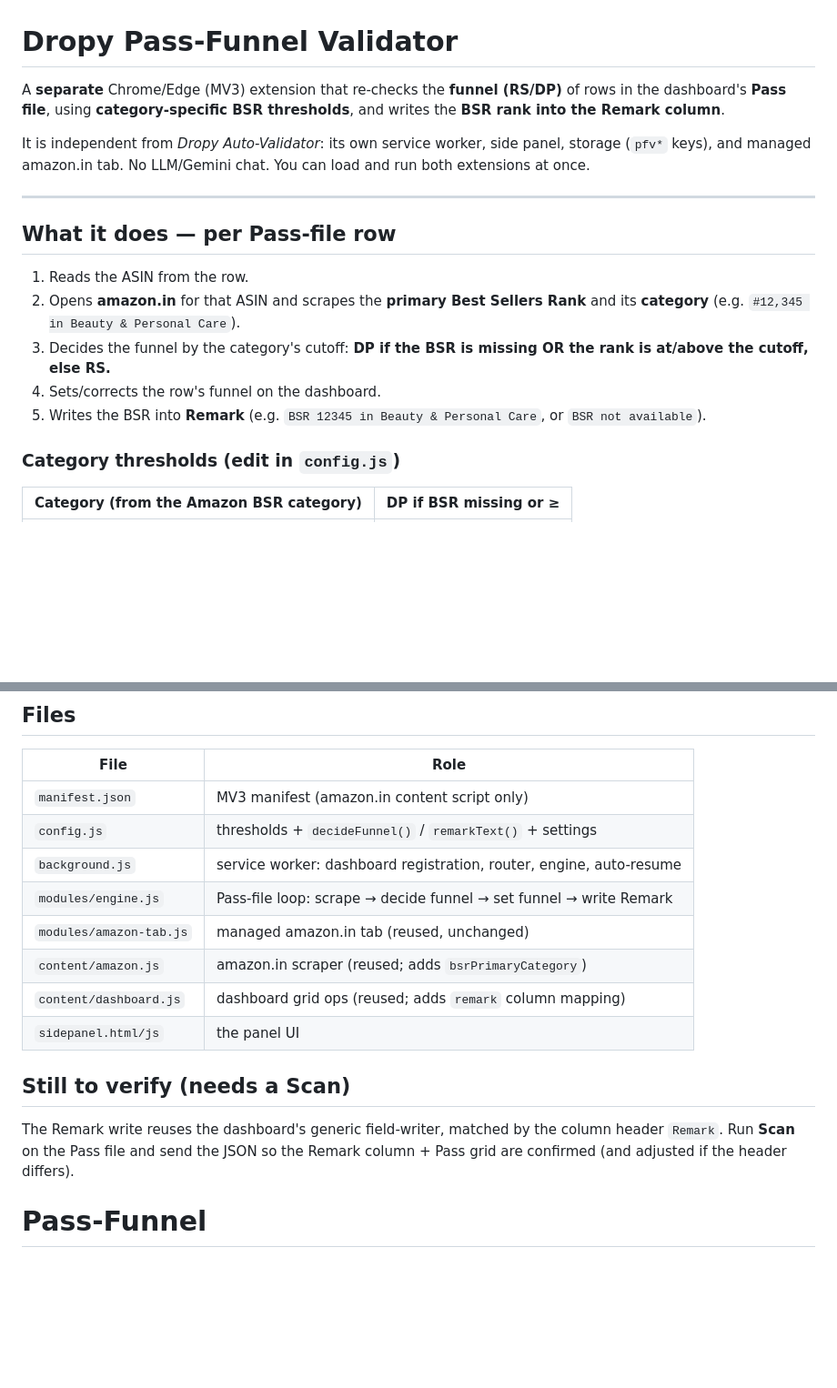
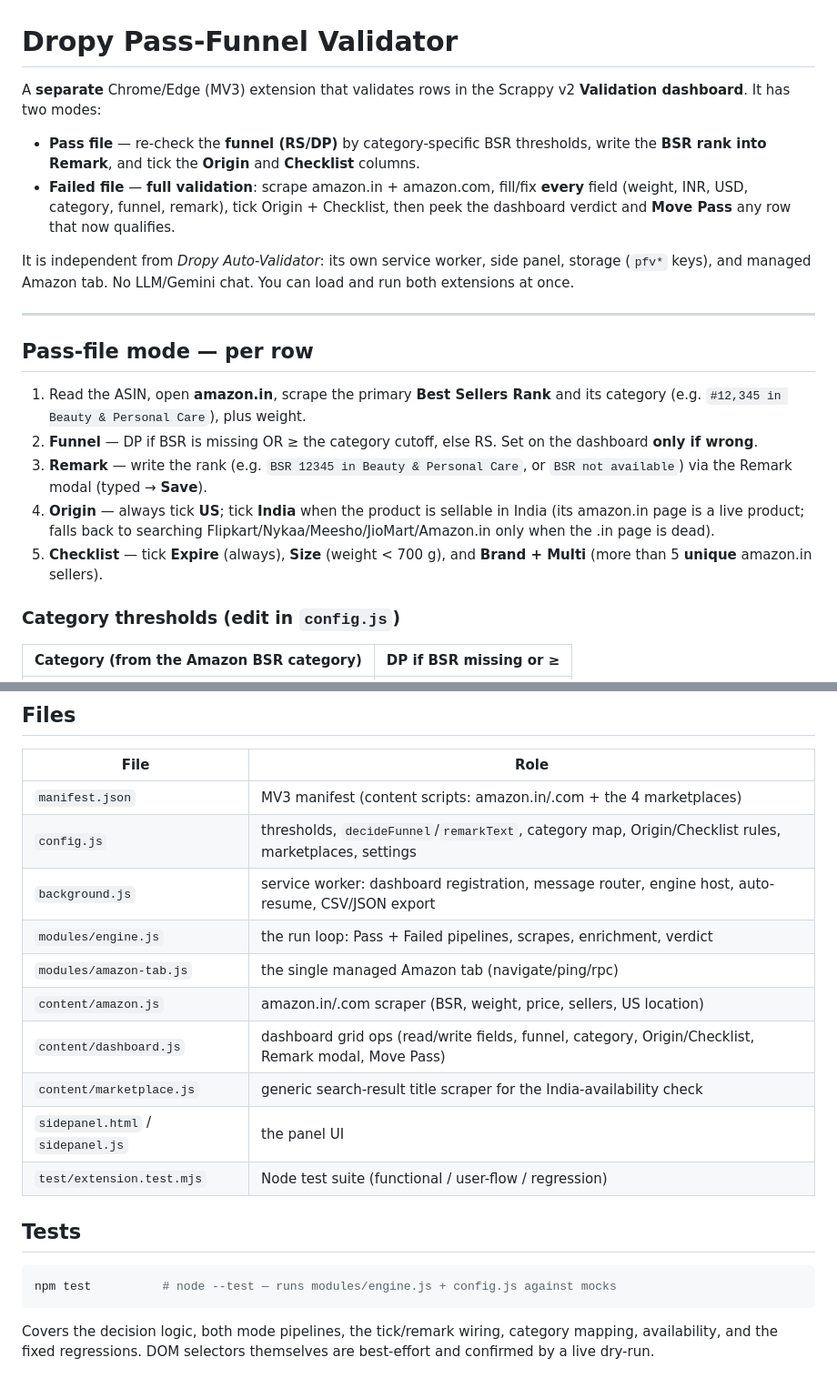
Before and after one commit to dropyparcelverifier-blip/Pass-Funnel, a Markdown page: README.md, 2 parts joined by grey strips. Shown at 91% size. Drawn GitHub-style; blank space fills up the shorter version.

````diff
--- a/README.md
+++ b/README.md
@@ -1,24 +1,34 @@
 # Dropy Pass-Funnel Validator
 
-A **separate** Chrome/Edge (MV3) extension that re-checks the **funnel (RS/DP)**
-of rows in the dashboard's **Pass file**, using **category-specific BSR
-thresholds**, and writes the **BSR rank into the Remark column**.
+A **separate** Chrome/Edge (MV3) extension that validates rows in the Scrappy v2
+**Validation dashboard**. It has two modes:
+
+- **Pass file** — re-check the **funnel (RS/DP)** by category-specific BSR
+  thresholds, write the **BSR rank into Remark**, and tick the **Origin** and
+  **Checklist** columns.
+- **Failed file** — **full validation**: scrape amazon.in + amazon.com, fill/fix
+  **every** field (weight, INR, USD, category, funnel, remark), tick Origin +
+  Checklist, then peek the dashboard verdict and **Move Pass** any row that now
+  qualifies.
 
 It is independent from *Dropy Auto-Validator*: its own service worker, side
-panel, storage (`pfv*` keys), and managed amazon.in tab. No LLM/Gemini chat.
-You can load and run both extensions at once.
+panel, storage (`pfv*` keys), and managed Amazon tab. No LLM/Gemini chat. You
+can load and run both extensions at once.
 
 ---
 
-## What it does — per Pass-file row
-1. Reads the ASIN from the row.
-2. Opens **amazon.in** for that ASIN and scrapes the **primary Best Sellers
-   Rank** and its **category** (e.g. `#12,345 in Beauty & Personal Care`).
-3. Decides the funnel by the category's cutoff:
-   **DP if the BSR is missing OR the rank is at/above the cutoff, else RS.**
-4. Sets/corrects the row's funnel on the dashboard.
-5. Writes the BSR into **Remark** (e.g. `BSR 12345 in Beauty & Personal Care`,
-   or `BSR not available`).
+## Pass-file mode — per row
+1. Read the ASIN, open **amazon.in**, scrape the primary **Best Sellers Rank**
+   and its category (e.g. `#12,345 in Beauty & Personal Care`), plus weight.
+2. **Funnel** — DP if BSR is missing OR ≥ the category cutoff, else RS. Set on
+   the dashboard **only if wrong**.
+3. **Remark** — write the rank (e.g. `BSR 12345 in Beauty & Personal Care`, or
+   `BSR not available`) via the Remark modal (typed → **Save**).
+4. **Origin** — always tick **US**; tick **India** when the product is sellable
+   in India (its amazon.in page is a live product; falls back to searching
+   Flipkart/Nykaa/Meesho/JioMart/Amazon.in only when the .in page is dead).
+5. **Checklist** — tick **Expire** (always), **Size** (weight < 700 g), and
+   **Brand + Multi** (more than 5 **unique** amazon.in sellers).
 
 ### Category thresholds (edit in `config.js`)
 | Category (from the Amazon BSR category) | DP if BSR missing or ≥ |
@@ -72,17 +104,21 @@ You can load and run both extensions at once.
 ## Files
 | File | Role |
 |---|---|
-| `manifest.json` | MV3 manifest (amazon.in content script only) |
-| `config.js` | thresholds + `decideFunnel()` / `remarkText()` + settings |
-| `background.js` | service worker: dashboard registration, router, engine, auto-resume |
-| `modules/engine.js` | Pass-file loop: scrape → decide funnel → set funnel → write Remark |
-| `modules/amazon-tab.js` | managed amazon.in tab (reused, unchanged) |
-| `content/amazon.js` | amazon.in scraper (reused; adds `bsrPrimaryCategory`) |
-| `content/dashboard.js` | dashboard grid ops (reused; adds `remark` column mapping) |
-| `sidepanel.html/js` | the panel UI |
+| `manifest.json` | MV3 manifest (content scripts: amazon.in/.com + the 4 marketplaces) |
+| `config.js` | thresholds, `decideFunnel`/`remarkText`, category map, Origin/Checklist rules, marketplaces, settings |
+| `background.js` | service worker: dashboard registration, message router, engine host, auto-resume, CSV/JSON export |
+| `modules/engine.js` | the run loop: Pass + Failed pipelines, scrapes, enrichment, verdict |
+| `modules/amazon-tab.js` | the single managed Amazon tab (navigate/ping/rpc) |
+| `content/amazon.js` | amazon.in/.com scraper (BSR, weight, price, sellers, US location) |
+| `content/dashboard.js` | dashboard grid ops (read/write fields, funnel, category, Origin/Checklist, Remark modal, Move Pass) |
+| `content/marketplace.js` | generic search-result title scraper for the India-availability check |
+| `sidepanel.html` / `sidepanel.js` | the panel UI |
+| `test/extension.test.mjs` | Node test suite (functional / user-flow / regression) |
 
-## Still to verify (needs a Scan)
-The Remark write reuses the dashboard's generic field-writer, matched by the
-column header `Remark`. Run **Scan** on the Pass file and send the JSON so the
-Remark column + Pass grid are confirmed (and adjusted if the header differs).
-# Pass-Funnel
+## Tests
+```bash
+npm test          # node --test — runs modules/engine.js + config.js against mocks
+```
+Covers the decision logic, both mode pipelines, the tick/remark wiring, category
+mapping, availability, and the fixed regressions. DOM selectors themselves are
+best-effort and confirmed by a live dry-run.
````
Also changed, not shown: other parts of README.md (+48 -26 lines).
